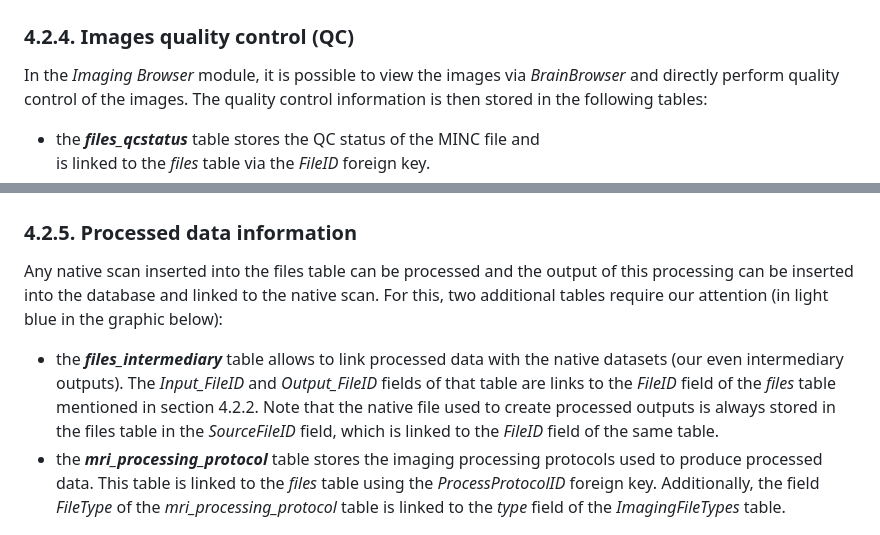
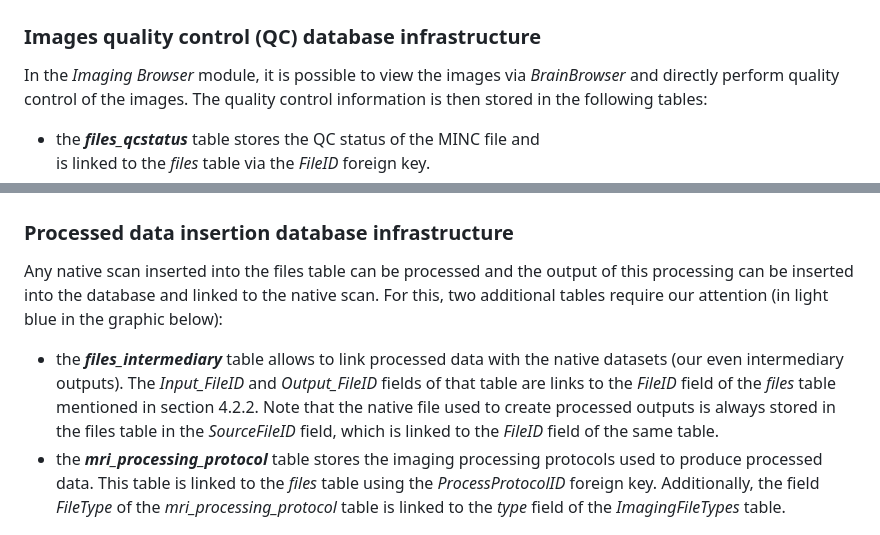
Before and after one commit to aces/Loris-MRI, a Markdown page: docs/04-TechnicalInfrastructure.md, 2 parts joined by grey strips. Rendered like a GitHub page.

```diff
--- a/docs/04-TechnicalInfrastructure.md
+++ b/docs/04-TechnicalInfrastructure.md
@@ -127,7 +163,7 @@ In the event a scan does not match any of the protocol mentioned in the
 
 ![violated_tables](images/violated_tables.png)
 
-### 4.2.4. Images quality control (QC)
+### Images quality control (QC) database infrastructure
 
 In the _Imaging Browser_ module, it is possible to view the images via
   _BrainBrowser_ and directly perform quality control of the images. The quality
@@ -146,7 +182,7 @@ In the _Imaging Browser_ module, it is possible to view the images via
 ![qc_tables](images/QC_tables.png)
 
 
-### 4.2.5. Processed data information
+### Processed data insertion database infrastructure
 
 Any native scan inserted into the files table can be processed and the output
   of this processing can be inserted into the database and linked to the native
@@ -163,7 +199,7 @@ Any native scan inserted into the files table can be processed and the output
   * the **_mri\_processing\_protocol_** table stores the imaging processing
       protocols used to produce processed data. This table is linked to the
       _files_ table using the _ProcessProtocolID_ foreign key. Additionally,
-      the field _FileType_ of the _mri\_processing\_protocol_ table is linked to
-      the _type_ field of the _ImagingFileTypes_ table.
+      the field _FileType_ of the _mri\_processing\_protocol_ table is linked
+      to the _type_ field of the _ImagingFileTypes_ table.
 
 ![processed_tables](images/Processed_data_tables.png)
```
Also changed, not shown: other parts of docs/04-TechnicalInfrastructure.md (+49 -13 lines), docs/images/mri_upload_tables.png (added), docs/images/overall_DB_structure.png (added).
